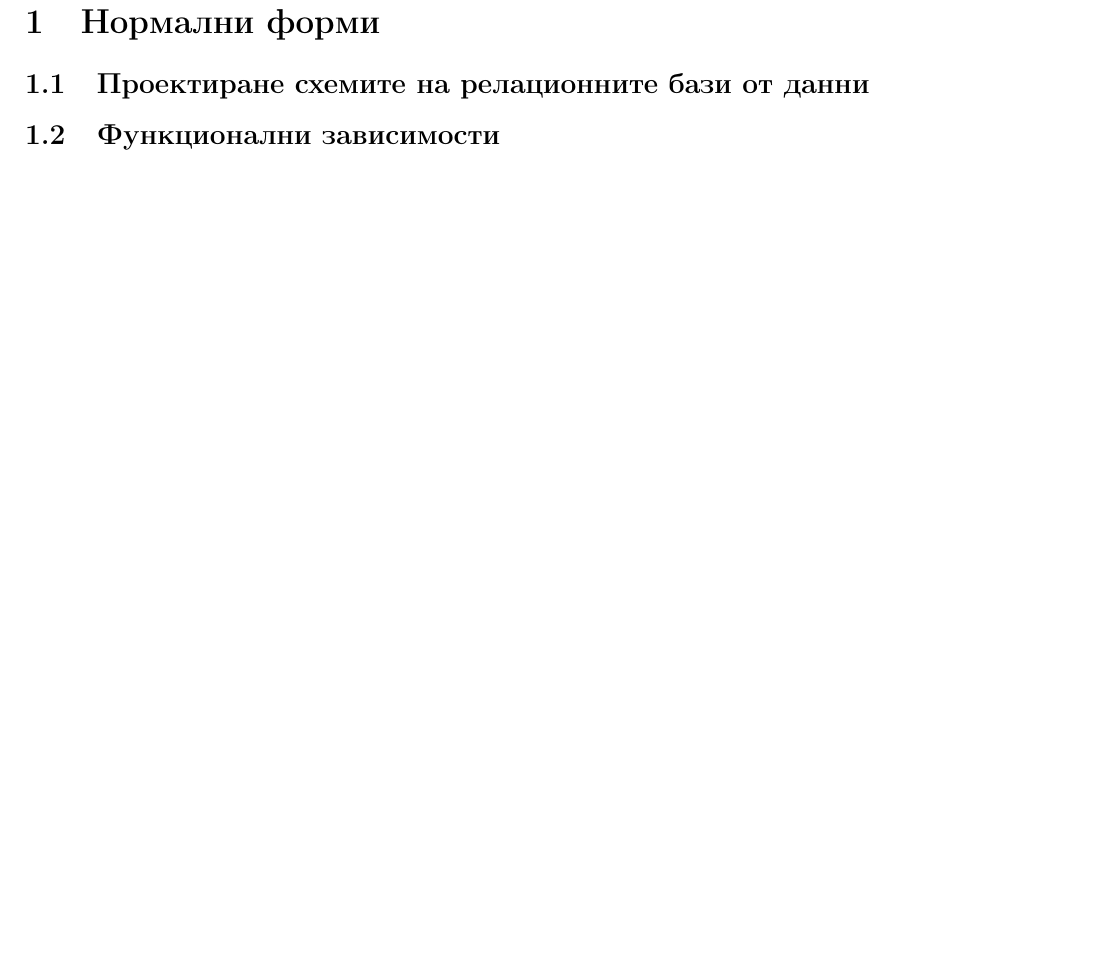
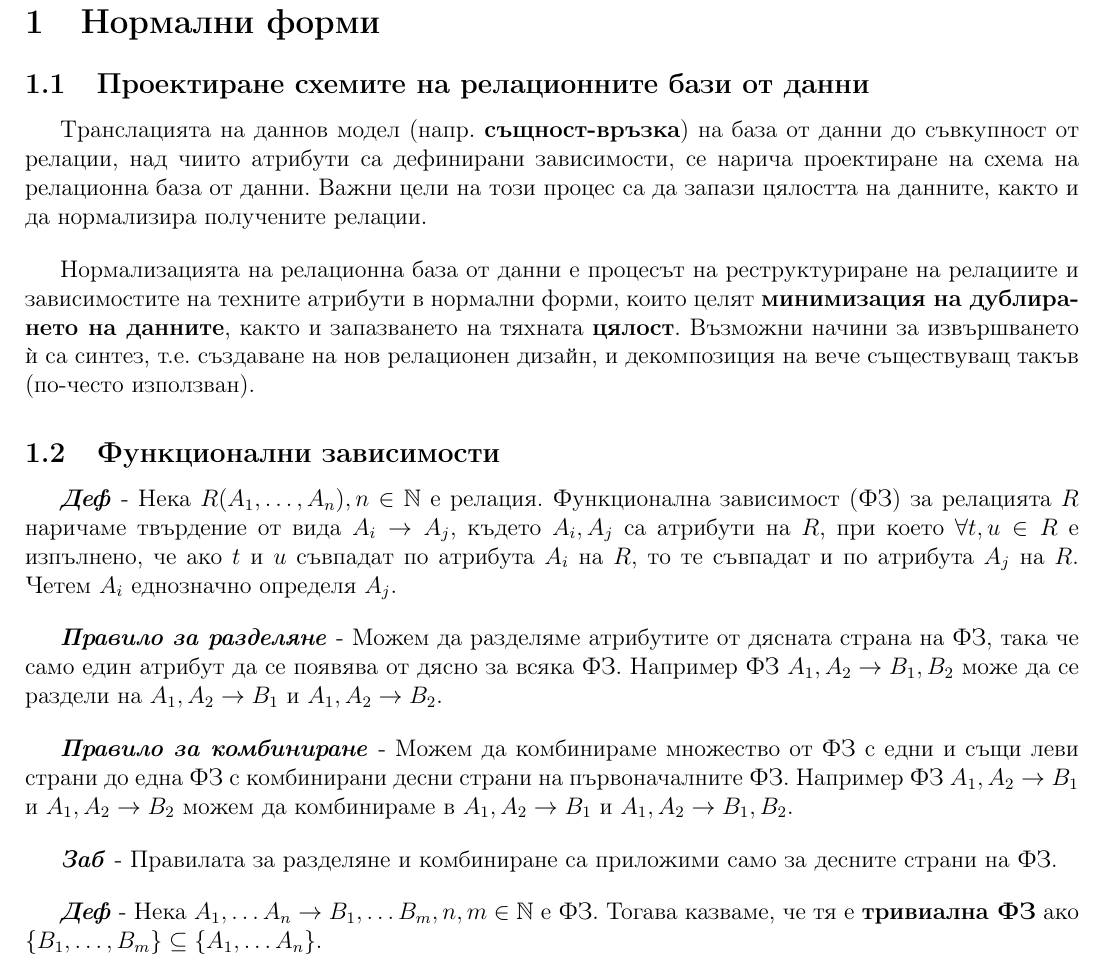
Before and after one commit to kosyonikolov/FinalStupidty2021, a LaTeX document (10/db_normal_forms.tex): part of page 2 of 2 before the commit and part of page 2 of 3 after it, cut so that both start at the same text, the shorter picture padded with empty space. Compiled offline with pdfLaTeX.

Commit message:
Add functional dependencies

```diff
--- a/10/db_normal_forms.tex
+++ b/10/db_normal_forms.tex
@@ -31,7 +31,29 @@
 \section{Нормални форми}
 \subsection{Проектиране схемите на релационните бази от данни}
 
+Транслацията на даннов модел (напр. \textbf{същност-връзка}) на база от данни до съвкупност от релации, над чиито атрибути са дефинирани зависимости, се нарича проектиране на схема на релационна база от данни.
+Важни цели на този процес са да запази цялостта на данните, както и да нормализира получените релации.
+\bigbreak
+Нормализацията на релационна база от данни е процесът на реструктуриране на релациите и зависимостите на техните атрибути в нормални форми, които целят \textbf{минимизация на дублирането на данните}, както и запазването на тяхната \textbf{цялост}.
+Възможни начини за извършването ѝ са синтез, т.е. създаване на нов релационен дизайн, и декомпозиция на вече съществуващ такъв (по-често използван).
+
 \subsection{Функционални зависимости}
+
+\textbf{\textit{Деф}} - Нека $R(A_1, \dots, A_n), n \in \mathbb{N}$ е релация.
+Функционална зависимост (ФЗ) за релацията $R$ наричаме твърдение от вида $A_i \rightarrow A_j$, където $A_i, A_j$ са атрибути на $R$, при което $\forall t, u \in R$ е изпълнено, че ако $t$ и $u$ съвпадат по атрибута $A_i$ на $R$, то те съвпадат и по атрибута $A_j$ на $R$.
+Четем $A_i$ еднозначно определя $A_j$.
+\bigbreak
+\textbf{\textit{Правило за разделяне}} - Можем да разделяме атрибутите от дясната страна на ФЗ, така че само един атрибут да се появява от дясно за всяка ФЗ.
+Например ФЗ $A_1, A_2 \rightarrow B_1, B_2$ може да се раздели на $A_1, A_2 \rightarrow B_1$ и $A_1, A_2 \rightarrow B_2$.
+\bigbreak
+\textbf{\textit{Правило за комбиниране}} - Можем да комбинираме множество от ФЗ с едни и същи леви страни до една ФЗ с комбинирани десни страни на първоначалните ФЗ.
+Например ФЗ $A_1, A_2 \rightarrow B_1$ и $A_1, A_2 \rightarrow B_2$ можем да комбинираме в $A_1, A_2 \rightarrow B_1$ и $A_1, A_2 \rightarrow B_1, B_2$.
+\bigbreak
+\textbf{\textit{Заб}} - Правилата за разделяне и комбиниране са приложими само за десните страни на ФЗ.
+\bigbreak
+\textbf{\textit{Деф}} - Нека $A_1, \dots A_n \rightarrow B_1, \dots B_m, n, m \in \mathbb{N}$ е ФЗ.
+Тогава казваме, че тя е \textbf{тривиална ФЗ} ако $\{B_1, \dots, B_m\} \subseteq \{A_1, \dots A_n\}$.
+
 \subsection{Ключове}
 \subsection{Ограничения}
 \subsection{Аксиоми на Армстронг}
```
